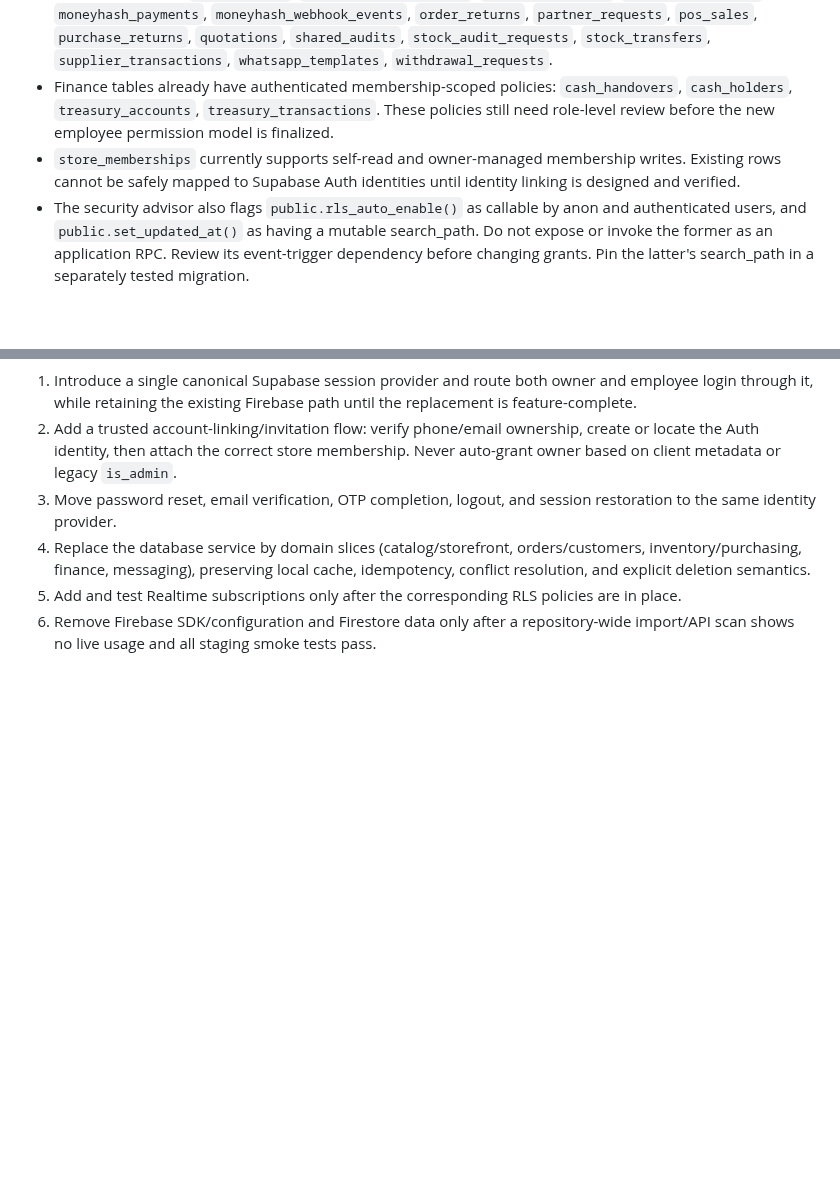
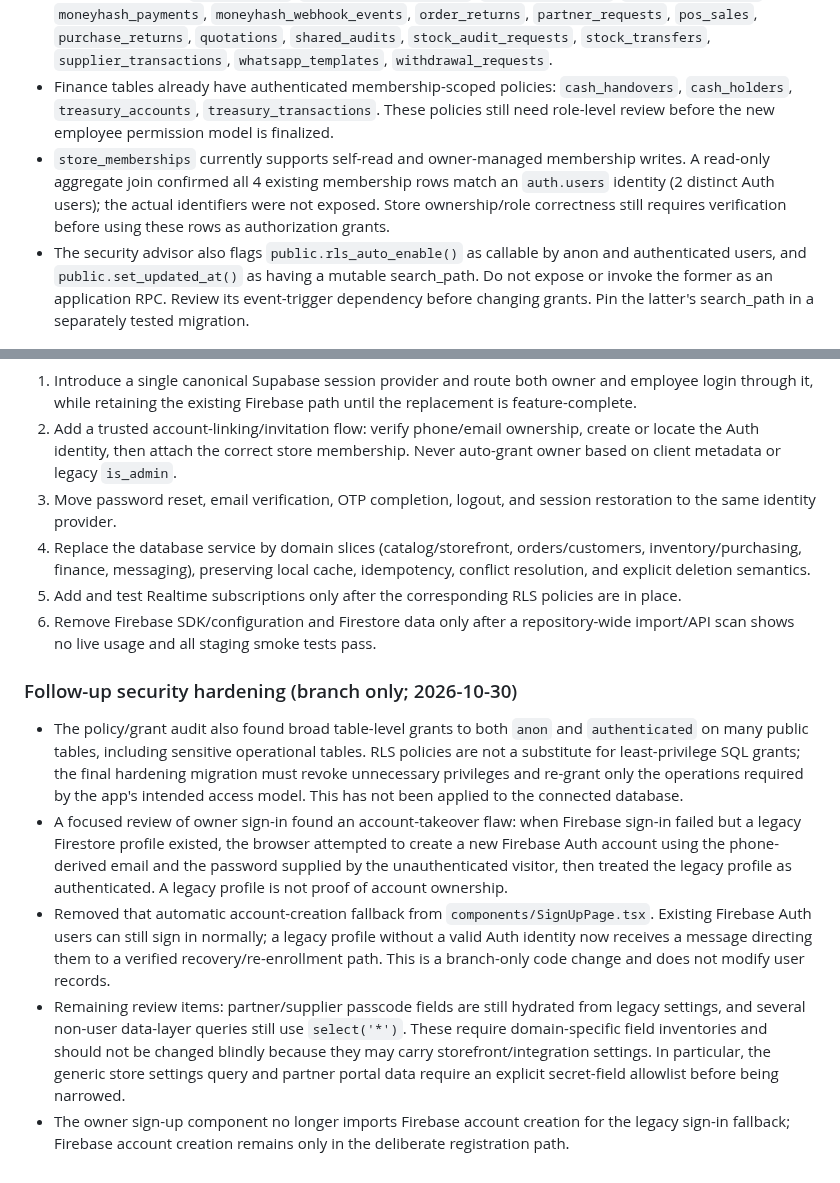
Before and after one commit to aelbass6test-gif/1toolz-app, a Markdown page: docs/firebase-to-supabase-migration.md, 2 parts joined by grey strips. GitHub-like rendering; blank space fills up the shorter version.

Commit message:
docs: record RLS grant audit and legacy account takeover fix

```diff
--- a/docs/firebase-to-supabase-migration.md
+++ b/docs/firebase-to-supabase-migration.md
@@ -60,7 +60,7 @@ This inventory was collected from the connected production project's catalog and
 - 17 tables have RLS enabled but no policies. Authenticated client access is therefore blocked until deliberate policies are added:
   `call_scripts`, `customer_transactions`, `inventory_audits`, `merchant_requests`, `moneyhash_payments`, `moneyhash_webhook_events`, `order_returns`, `partner_requests`, `pos_sales`, `purchase_returns`, `quotations`, `shared_audits`, `stock_audit_requests`, `stock_transfers`, `supplier_transactions`, `whatsapp_templates`, `withdrawal_requests`.
 - Finance tables already have authenticated membership-scoped policies: `cash_handovers`, `cash_holders`, `treasury_accounts`, `treasury_transactions`. These policies still need role-level review before the new employee permission model is finalized.
-- `store_memberships` currently supports self-read and owner-managed membership writes. Existing rows cannot be safely mapped to Supabase Auth identities until identity linking is designed and verified.
+- `store_memberships` currently supports self-read and owner-managed membership writes. A read-only aggregate join confirmed all 4 existing membership rows match an `auth.users` identity (2 distinct Auth users); the actual identifiers were not exposed. Store ownership/role correctness still requires verification before using these rows as authorization grants.
 - The security advisor also flags `public.rls_auto_enable()` as callable by anon and authenticated users, and `public.set_updated_at()` as having a mutable search_path. Do not expose or invoke the former as an application RPC. Review its event-trigger dependency before changing grants. Pin the latter's search_path in a separately tested migration.
 
 ### Target authorization matrix (design baseline; not yet implemented)
@@ -120,3 +120,13 @@ This inventory was collected from the connected production project's catalog and
 4. Replace the database service by domain slices (catalog/storefront, orders/customers, inventory/purchasing, finance, messaging), preserving local cache, idempotency, conflict resolution, and explicit deletion semantics.
 5. Add and test Realtime subscriptions only after the corresponding RLS policies are in place.
 6. Remove Firebase SDK/configuration and Firestore data only after a repository-wide import/API scan shows no live usage and all staging smoke tests pass.
+
+
+
+### Follow-up security hardening (branch only; 2026-10-30)
+
+- The policy/grant audit also found broad table-level grants to both `anon` and `authenticated` on many public tables, including sensitive operational tables. RLS policies are not a substitute for least-privilege SQL grants; the final hardening migration must revoke unnecessary privileges and re-grant only the operations required by the app's intended access model. This has not been applied to the connected database.
+- A focused review of owner sign-in found an account-takeover flaw: when Firebase sign-in failed but a legacy Firestore profile existed, the browser attempted to create a new Firebase Auth account using the phone-derived email and the password supplied by the unauthenticated visitor, then treated the legacy profile as authenticated. A legacy profile is not proof of account ownership.
+- Removed that automatic account-creation fallback from `components/SignUpPage.tsx`. Existing Firebase Auth users can still sign in normally; a legacy profile without a valid Auth identity now receives a message directing them to a verified recovery/re-enrollment path. This is a branch-only code change and does not modify user records.
+- Remaining review items: partner/supplier passcode fields are still hydrated from legacy settings, and several non-user data-layer queries still use `select('*')`. These require domain-specific field inventories and should not be changed blindly because they may carry storefront/integration settings. In particular, the generic store settings query and partner portal data require an explicit secret-field allowlist before being narrowed.
+- The owner sign-up component no longer imports Firebase account creation for the legacy sign-in fallback; Firebase account creation remains only in the deliberate registration path.
```
